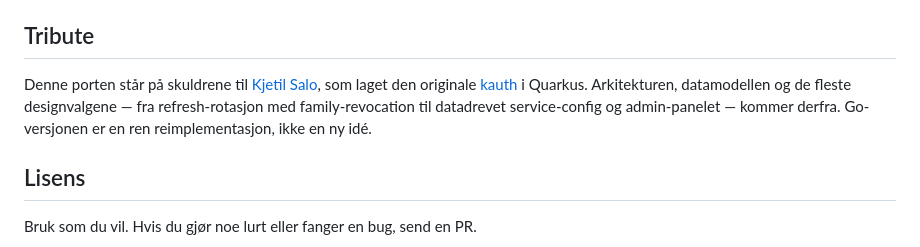
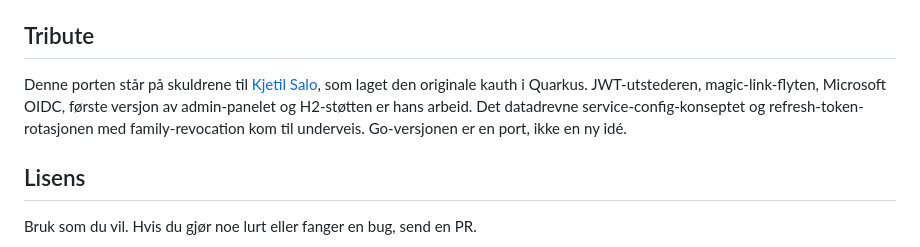
Before and after one commit to zral/kauth-go, a Markdown page: README.md, the part around the change. GitHub-like rendering.

Commit message:
docs(readme): presiser tribute — Kjetil for JWT/magic/MS/admin, ikke alt

```diff
--- a/README.md
+++ b/README.md
@@ -192,7 +192,7 @@ make deploy   # cross-compiler til arm64, scp + systemctl restart
 
 ## Tribute
 
-Denne porten står på skuldrene til [Kjetil Salo](https://github.com/kjetil-salo), som laget den originale [kauth](https://github.com/kjetil-salo) i Quarkus. Arkitekturen, datamodellen og de fleste designvalgene — fra refresh-rotasjon med family-revocation til datadrevet service-config og admin-panelet — kommer derfra. Go-versjonen er en ren reimplementasjon, ikke en ny idé.
+Denne porten står på skuldrene til [Kjetil Salo](https://github.com/kjetil-salo), som laget den originale kauth i Quarkus. JWT-utstederen, magic-link-flyten, Microsoft OIDC, første versjon av admin-panelet og H2-støtten er hans arbeid. Det datadrevne service-config-konseptet og refresh-token-rotasjonen med family-revocation kom til underveis. Go-versjonen er en port, ikke en ny idé.
 
 ## Lisens
 
```
